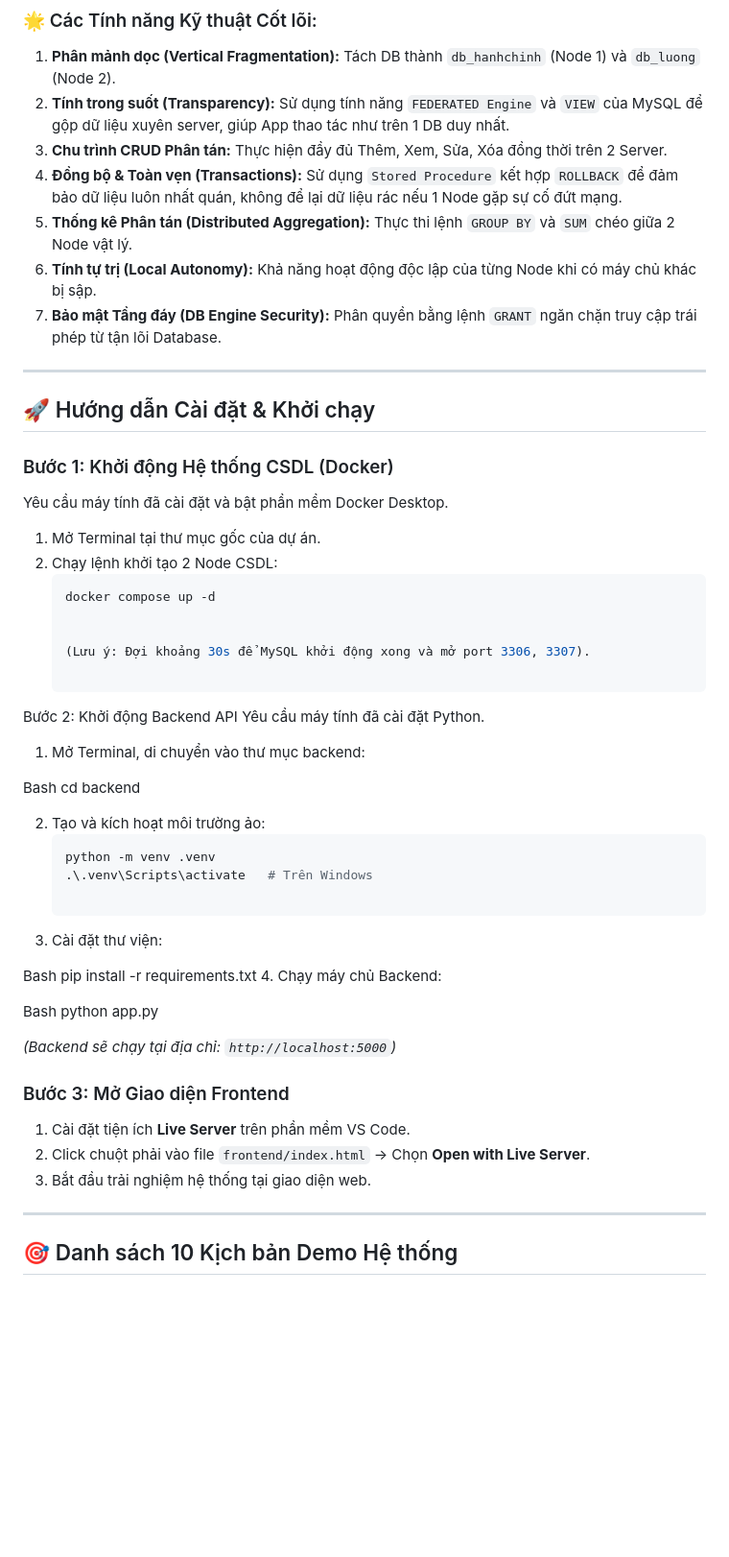
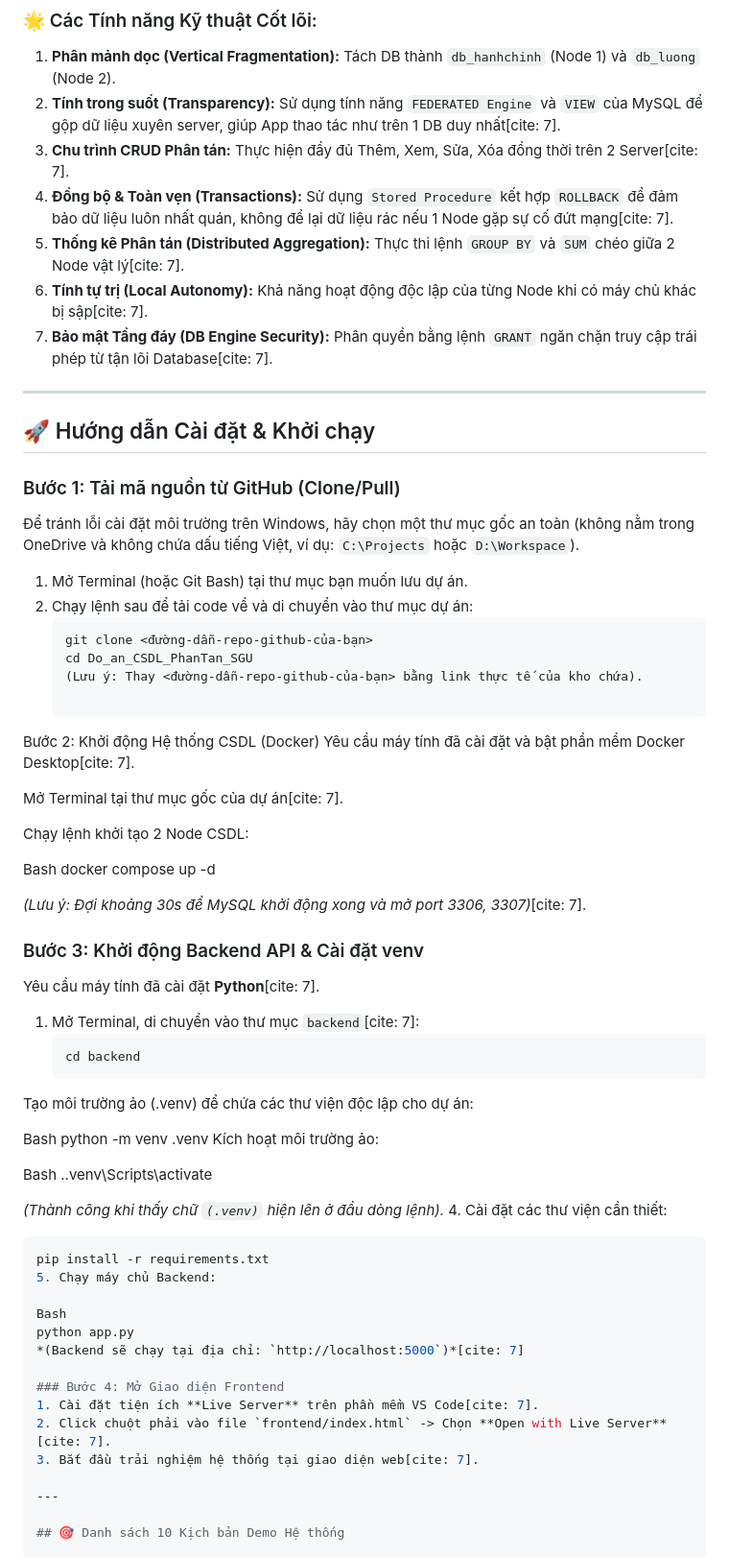
Before and after one commit to taiz-05/Do_an_CSDL_PhanTan_SGU, a Markdown page: README.md, the part around one of its changes. Shown at 96% size. Rendered like a GitHub page; blank space fills up the shorter version.

````diff
--- a/README.md
+++ b/README.md
@@ -10,55 +10,66 @@
 
 ### 🌟 Các Tính năng Kỹ thuật Cốt lõi:
 1. **Phân mảnh dọc (Vertical Fragmentation):** Tách DB thành `db_hanhchinh` (Node 1) và `db_luong` (Node 2).
-2. **Tính trong suốt (Transparency):** Sử dụng tính năng `FEDERATED Engine` và `VIEW` của MySQL để gộp dữ liệu xuyên server, giúp App thao tác như trên 1 DB duy nhất.
-3. **Chu trình CRUD Phân tán:** Thực hiện đầy đủ Thêm, Xem, Sửa, Xóa đồng thời trên 2 Server.
-4. **Đồng bộ & Toàn vẹn (Transactions):** Sử dụng `Stored Procedure` kết hợp `ROLLBACK` để đảm bảo dữ liệu luôn nhất quán, không để lại dữ liệu rác nếu 1 Node gặp sự cố đứt mạng.
-5. **Thống kê Phân tán (Distributed Aggregation):** Thực thi lệnh `GROUP BY` và `SUM` chéo giữa 2 Node vật lý.
-6. **Tính tự trị (Local Autonomy):** Khả năng hoạt động độc lập của từng Node khi có máy chủ khác bị sập.
-7. **Bảo mật Tầng đáy (DB Engine Security):** Phân quyền bằng lệnh `GRANT` ngăn chặn truy cập trái phép từ tận lõi Database.
+2. **Tính trong suốt (Transparency):** Sử dụng tính năng `FEDERATED Engine` và `VIEW` của MySQL để gộp dữ liệu xuyên server, giúp App thao tác như trên 1 DB duy nhất[cite: 7].
+3. **Chu trình CRUD Phân tán:** Thực hiện đầy đủ Thêm, Xem, Sửa, Xóa đồng thời trên 2 Server[cite: 7].
+4. **Đồng bộ & Toàn vẹn (Transactions):** Sử dụng `Stored Procedure` kết hợp `ROLLBACK` để đảm bảo dữ liệu luôn nhất quán, không để lại dữ liệu rác nếu 1 Node gặp sự cố đứt mạng[cite: 7].
+5. **Thống kê Phân tán (Distributed Aggregation):** Thực thi lệnh `GROUP BY` và `SUM` chéo giữa 2 Node vật lý[cite: 7].
+6. **Tính tự trị (Local Autonomy):** Khả năng hoạt động độc lập của từng Node khi có máy chủ khác bị sập[cite: 7].
+7. **Bảo mật Tầng đáy (DB Engine Security):** Phân quyền bằng lệnh `GRANT` ngăn chặn truy cập trái phép từ tận lõi Database[cite: 7].
 
 ---
 
 ## 🚀 Hướng dẫn Cài đặt & Khởi chạy
 
-### Bước 1: Khởi động Hệ thống CSDL (Docker)
-Yêu cầu máy tính đã cài đặt và bật phần mềm Docker Desktop.
-1. Mở Terminal tại thư mục gốc của dự án.
-2. Chạy lệnh khởi tạo 2 Node CSDL:
+### Bước 1: Tải mã nguồn từ GitHub (Clone/Pull)
+Để tránh lỗi cài đặt môi trường trên Windows, hãy chọn một thư mục gốc an toàn (không nằm trong OneDrive và không chứa dấu tiếng Việt, ví dụ: `C:\Projects` hoặc `D:\Workspace`).
+1. Mở Terminal (hoặc Git Bash) tại thư mục bạn muốn lưu dự án.
+2. Chạy lệnh sau để tải code về và di chuyển vào thư mục dự án:
    ```bash
-   docker compose up -d
+   git clone <đường-dẫn-repo-github-của-bạn>
+   cd Do_an_CSDL_PhanTan_SGU
+   (Lưu ý: Thay <đường-dẫn-repo-github-của-bạn> bằng link thực tế của kho chứa).
 
+Bước 2: Khởi động Hệ thống CSDL (Docker)
+Yêu cầu máy tính đã cài đặt và bật phần mềm Docker Desktop[cite: 7].
 
-   (Lưu ý: Đợi khoảng 30s để MySQL khởi động xong và mở port 3306, 3307).
+Mở Terminal tại thư mục gốc của dự án[cite: 7].
 
-Bước 2: Khởi động Backend API
-Yêu cầu máy tính đã cài đặt Python.
-
-1. Mở Terminal, di chuyển vào thư mục backend:
+Chạy lệnh khởi tạo 2 Node CSDL:
 
 Bash
-cd backend
+docker compose up -d
 
-2. Tạo và kích hoạt môi trường ảo:
+*(Lưu ý: Đợi khoảng 30s để MySQL khởi động xong và mở port 3306, 3307)*[cite: 7].
+
+### Bước 3: Khởi động Backend API & Cài đặt venv
+Yêu cầu máy tính đã cài đặt **Python**[cite: 7].
+1. Mở Terminal, di chuyển vào thư mục `backend`[cite: 7]:
    ```bash
-   python -m venv .venv
-   .\.venv\Scripts\activate   # Trên Windows
-
-3. Cài đặt thư viện:
+   cd backend
+Tạo môi trường ảo (.venv) để chứa các thư viện độc lập cho dự án:
 
 Bash
-pip install -r requirements.txt
-4. Chạy máy chủ Backend:
+python -m venv .venv
+Kích hoạt môi trường ảo:
+
+Bash
+.\.venv\Scripts\activate
+
+   *(Thành công khi thấy chữ `(.venv)` hiện lên ở đầu dòng lệnh).*
+4. Cài đặt các thư viện cần thiết:
+   ```bash
+   pip install -r requirements.txt
+  5. Chạy máy chủ Backend:
 
 Bash
 python app.py
+*(Backend sẽ chạy tại địa chỉ: `http://localhost:5000`)*[cite: 7]
 
-*(Backend sẽ chạy tại địa chỉ: `http://localhost:5000`)*
-
-### Bước 3: Mở Giao diện Frontend
-1. Cài đặt tiện ích **Live Server** trên phần mềm VS Code.
-2. Click chuột phải vào file `frontend/index.html` -> Chọn **Open with Live Server**.
-3. Bắt đầu trải nghiệm hệ thống tại giao diện web.
+### Bước 4: Mở Giao diện Frontend
+1. Cài đặt tiện ích **Live Server** trên phần mềm VS Code[cite: 7].
+2. Click chuột phải vào file `frontend/index.html` -> Chọn **Open with Live Server**[cite: 7].
+3. Bắt đầu trải nghiệm hệ thống tại giao diện web[cite: 7].
 
 ---
 
````
Also changed, not shown: other parts of README.md (+10 -10 lines), md/Demo.md (+2 -1 lines).
